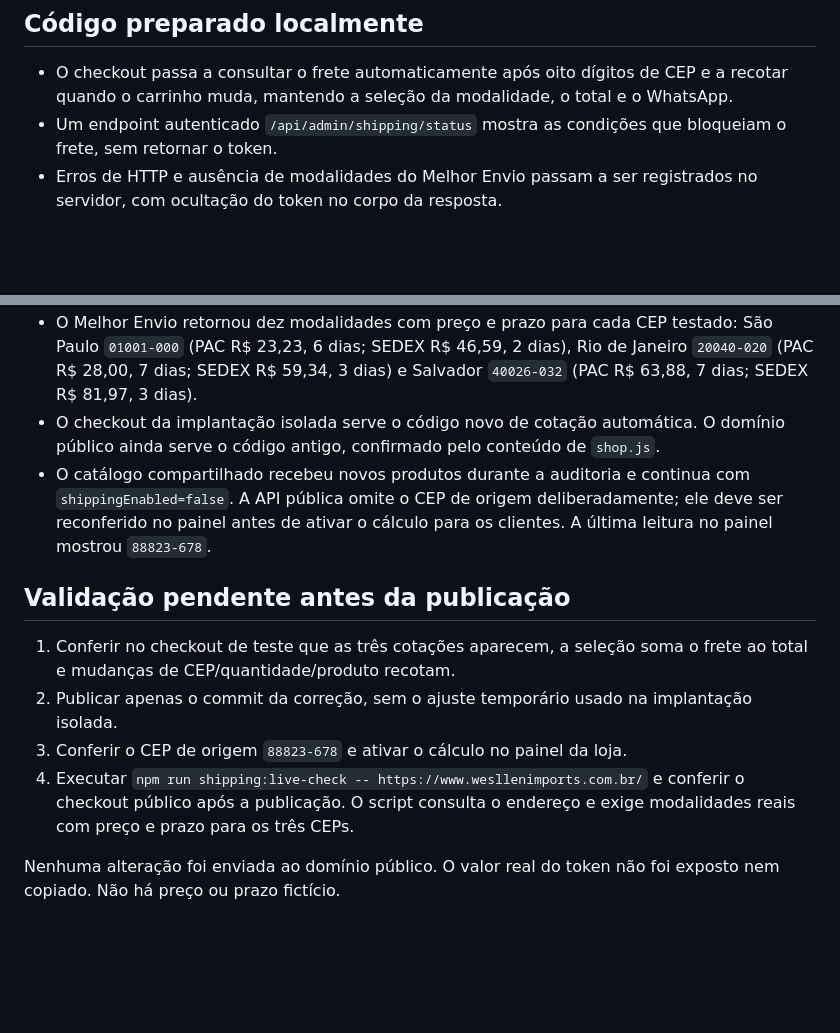
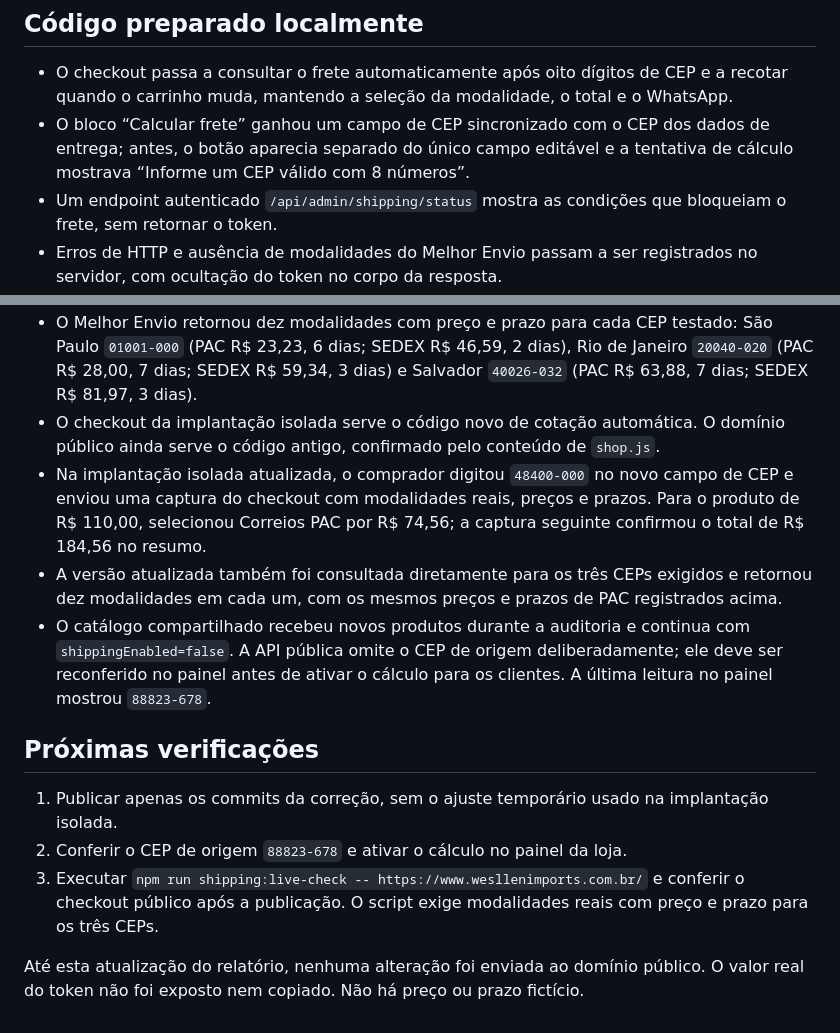
Before and after one commit to ogaitjunior-sudo/wesleycamisas, a Markdown page: DIAGNOSTICO_FRETE_2026-10-16.md, 2 parts joined by grey strips. GitHub-like rendering; blank space fills up the shorter version.

Commit message:
Record checkout quote and total validation

```diff
--- a/DIAGNOSTICO_FRETE_2026-10-16.md
+++ b/DIAGNOSTICO_FRETE_2026-10-16.md
@@ -11,6 +11,7 @@
 ## Código preparado localmente
 
 - O checkout passa a consultar o frete automaticamente após oito dígitos de CEP e a recotar quando o carrinho muda, mantendo a seleção da modalidade, o total e o WhatsApp.
+- O bloco “Calcular frete” ganhou um campo de CEP sincronizado com o CEP dos dados de entrega; antes, o botão aparecia separado do único campo editável e a tentativa de cálculo mostrava “Informe um CEP válido com 8 números”.
 - Um endpoint autenticado `/api/admin/shipping/status` mostra as condições que bloqueiam o frete, sem retornar o token.
 - Erros de HTTP e ausência de modalidades do Melhor Envio passam a ser registrados no servidor, com ocultação do token no corpo da resposta.
 - `npm test`: 31 testes aprovados. `npm run check`: aprovado.
@@ -21,13 +22,14 @@
 - Uma implantação protegida na Vercel foi criada com as variáveis de produção, sem associar `www.wesllenimports.com.br` a ela. Somente nessa cópia de teste, o cálculo foi habilitado e usado o CEP de origem `88823-678`, previamente conferido como Içara/SC. A configuração compartilhada da loja não foi alterada.
 - O Melhor Envio retornou dez modalidades com preço e prazo para cada CEP testado: São Paulo `01001-000` (PAC R$ 23,23, 6 dias; SEDEX R$ 46,59, 2 dias), Rio de Janeiro `20040-020` (PAC R$ 28,00, 7 dias; SEDEX R$ 59,34, 3 dias) e Salvador `40026-032` (PAC R$ 63,88, 7 dias; SEDEX R$ 81,97, 3 dias).
 - O checkout da implantação isolada serve o código novo de cotação automática. O domínio público ainda serve o código antigo, confirmado pelo conteúdo de `shop.js`.
+- Na implantação isolada atualizada, o comprador digitou `48400-000` no novo campo de CEP e enviou uma captura do checkout com modalidades reais, preços e prazos. Para o produto de R$ 110,00, selecionou Correios PAC por R$ 74,56; a captura seguinte confirmou o total de R$ 184,56 no resumo.
+- A versão atualizada também foi consultada diretamente para os três CEPs exigidos e retornou dez modalidades em cada um, com os mesmos preços e prazos de PAC registrados acima.
 - O catálogo compartilhado recebeu novos produtos durante a auditoria e continua com `shippingEnabled=false`. A API pública omite o CEP de origem deliberadamente; ele deve ser reconferido no painel antes de ativar o cálculo para os clientes. A última leitura no painel mostrou `88823-678`.
 
-## Validação pendente antes da publicação
+## Próximas verificações
 
-1. Conferir no checkout de teste que as três cotações aparecem, a seleção soma o frete ao total e mudanças de CEP/quantidade/produto recotam.
-2. Publicar apenas o commit da correção, sem o ajuste temporário usado na implantação isolada.
-3. Conferir o CEP de origem `88823-678` e ativar o cálculo no painel da loja.
-4. Executar `npm run shipping:live-check -- https://www.wesllenimports.com.br/` e conferir o checkout público após a publicação. O script consulta o endereço e exige modalidades reais com preço e prazo para os três CEPs.
+1. Publicar apenas os commits da correção, sem o ajuste temporário usado na implantação isolada.
+2. Conferir o CEP de origem `88823-678` e ativar o cálculo no painel da loja.
+3. Executar `npm run shipping:live-check -- https://www.wesllenimports.com.br/` e conferir o checkout público após a publicação. O script exige modalidades reais com preço e prazo para os três CEPs.
 
-Nenhuma alteração foi enviada ao domínio público. O valor real do token não foi exposto nem copiado. Não há preço ou prazo fictício.
+Até esta atualização do relatório, nenhuma alteração foi enviada ao domínio público. O valor real do token não foi exposto nem copiado. Não há preço ou prazo fictício.
```
